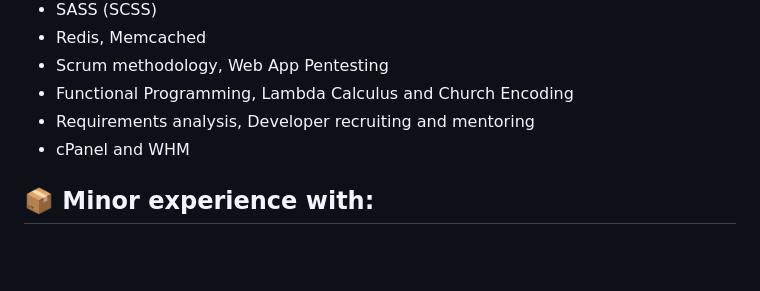
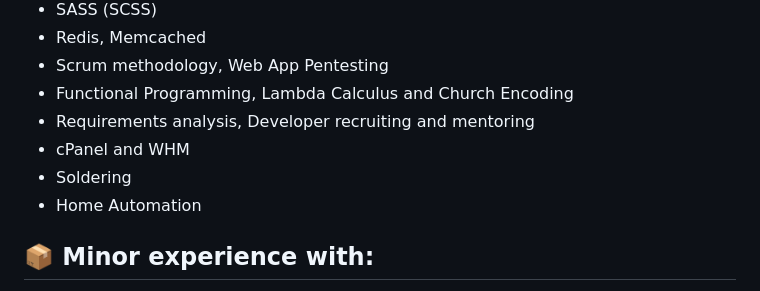
Before and after one commit to terremoth/terremoth, a Markdown page: README.md, the part around the change. Rendered like a GitHub page; blank space fills up the shorter version.

Commit message:
Update skills section in README
Added soldering and home automation to skills list.

```diff
--- a/README.md
+++ b/README.md
@@ -45,6 +45,8 @@ Hi, I'm Lucas 👋 - a full stack web developer with 11+ years of hands-on exper
 - Functional Programming, Lambda Calculus and Church Encoding
 - Requirements analysis, Developer recruiting and mentoring
 - cPanel and WHM
+- Soldering
+- Home Automation
 
 ## 📦 Minor experience with:
 - Lumen, NodeJS, Express.js, React, Redux, Axios, Pug, MongoDB
```
